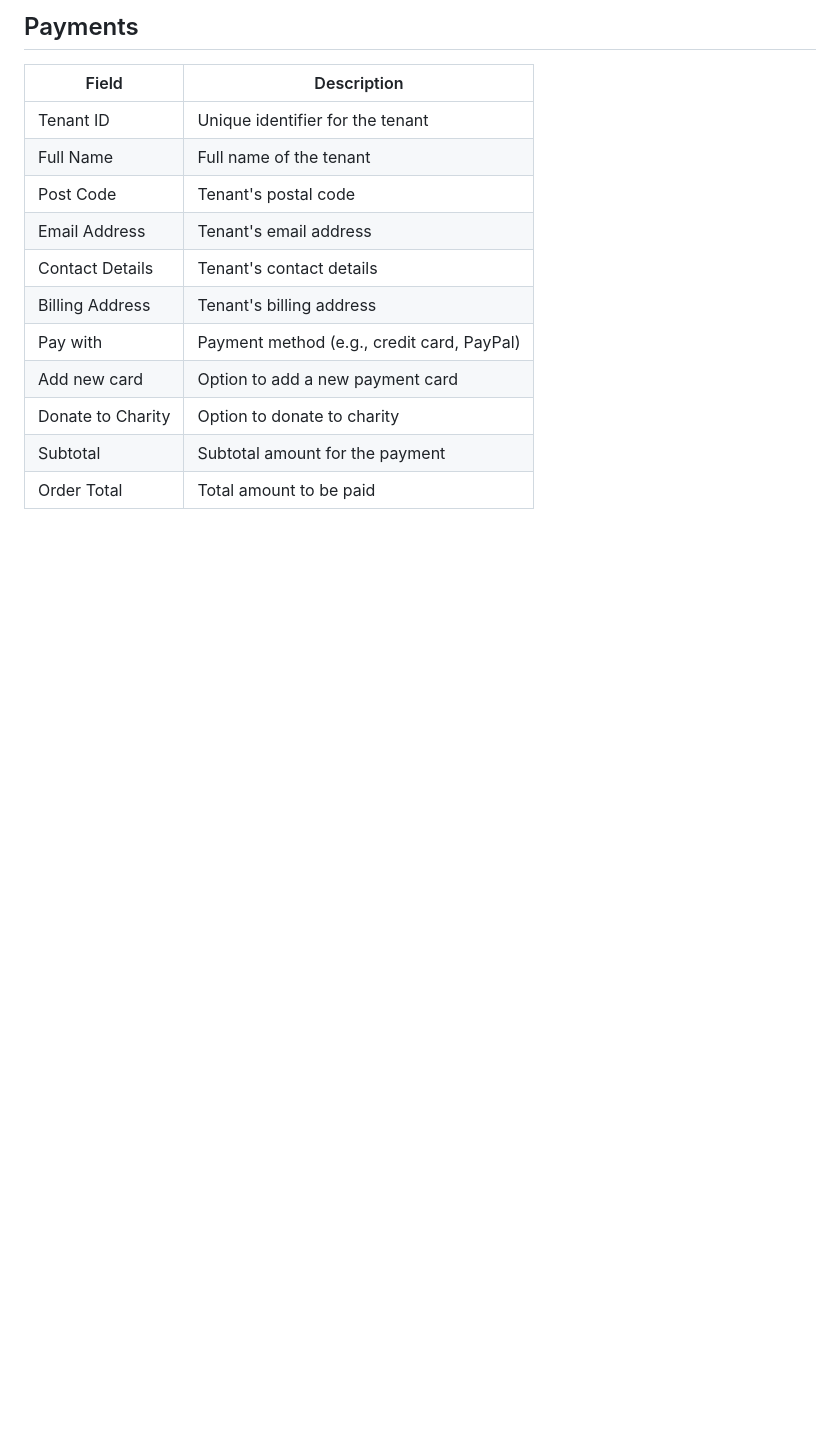
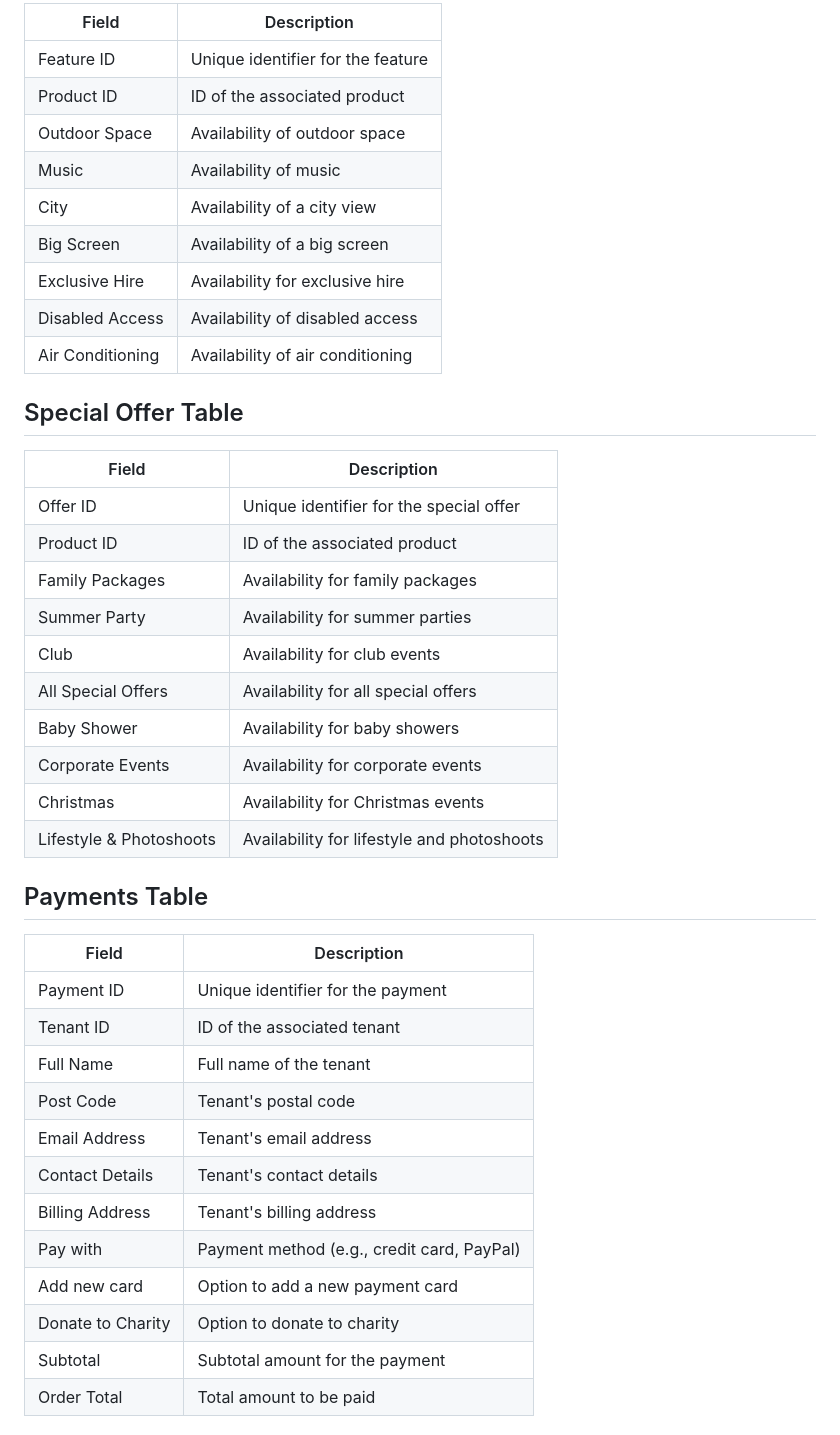
Before and after one commit to leslylopez43/VenueDjango, a Markdown page: README.md, the part around the change printed below. GitHub-like rendering; blank space fills up the shorter version.

```diff
--- a/README.md
+++ b/README.md
@@ -70,9 +66,37 @@ kaggle.com
 
-## Payments
+| Field            | Description            |
+|------------------|------------------------|
+| Feature ID       | Unique identifier for the feature |
+| Product ID       | ID of the associated product |
+| Outdoor Space    | Availability of outdoor space |
+| Music            | Availability of music      |
+| City             | Availability of a city view |
+| Big Screen       | Availability of a big screen |
+| Exclusive Hire   | Availability for exclusive hire |
+| Disabled Access  | Availability of disabled access |
+| Air Conditioning | Availability of air conditioning |
+
+## Special Offer Table
+
+| Field            | Description            |
+|------------------|------------------------|
+| Offer ID         | Unique identifier for the special offer |
+| Product ID       | ID of the associated product |
+| Family Packages  | Availability for family packages |
+| Summer Party     | Availability for summer parties |
+| Club             | Availability for club events |
+| All Special Offers | Availability for all special offers |
+| Baby Shower      | Availability for baby showers |
+| Corporate Events | Availability for corporate events |
+| Christmas        | Availability for Christmas events |
+| Lifestyle & Photoshoots | Availability for lifestyle and photoshoots |
+
+## Payments Table
 
 | Field              | Description            |
 |--------------------|------------------------|
-| Tenant ID          | Unique identifier for the tenant  |
+| Payment ID         | Unique identifier for the payment |
+| Tenant ID          | ID of the associated tenant |
 | Full Name          | Full name of the tenant  |
 | Post Code          | Tenant's postal code    |
 | Email Address      | Tenant's email address  |
```
Also changed, not shown: other parts of README.md (+32 -44 lines).
